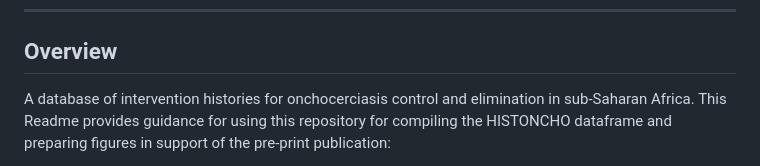
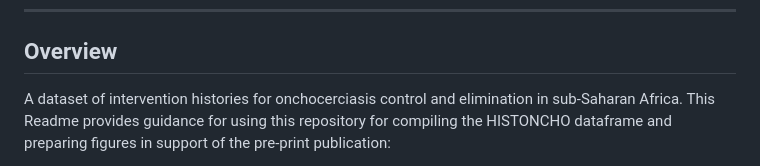
Before and after one commit to mrc-ide/HISTONCHO, a Markdown page: README.md, the part around the change. GitHub-like rendering.

```diff
--- a/README.md
+++ b/README.md
@@ -29,7 +29,7 @@ output: html_document
 
 ## Overview
 
-A database of intervention histories for onchocerciasis control and elimination in sub-Saharan Africa.
+A dataset of intervention histories for onchocerciasis control and elimination in sub-Saharan Africa.
 This Readme provides guidance for using this repository for compiling the HISTONCHO dataframe and
 preparing figures in support of the pre-print publication:
 
```
